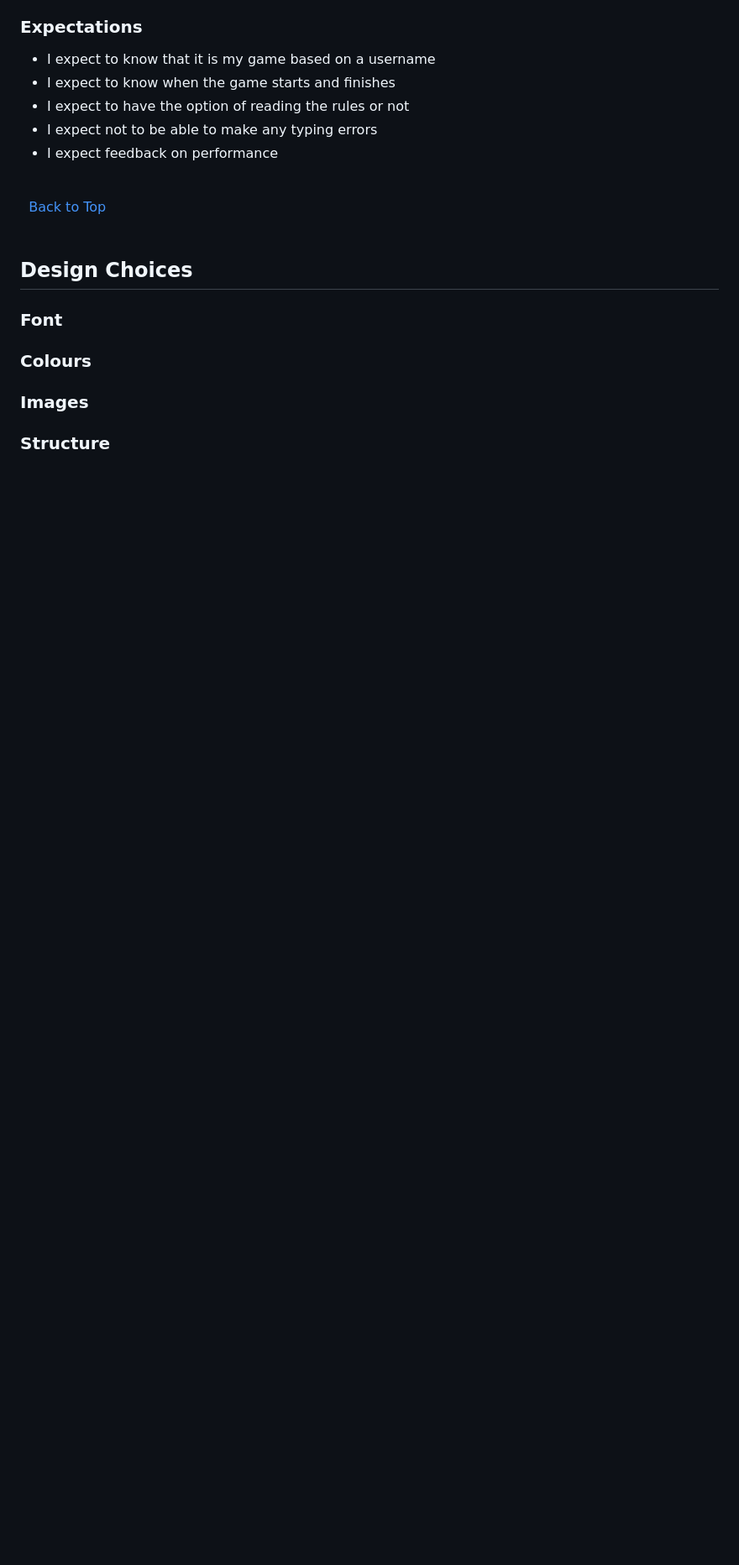
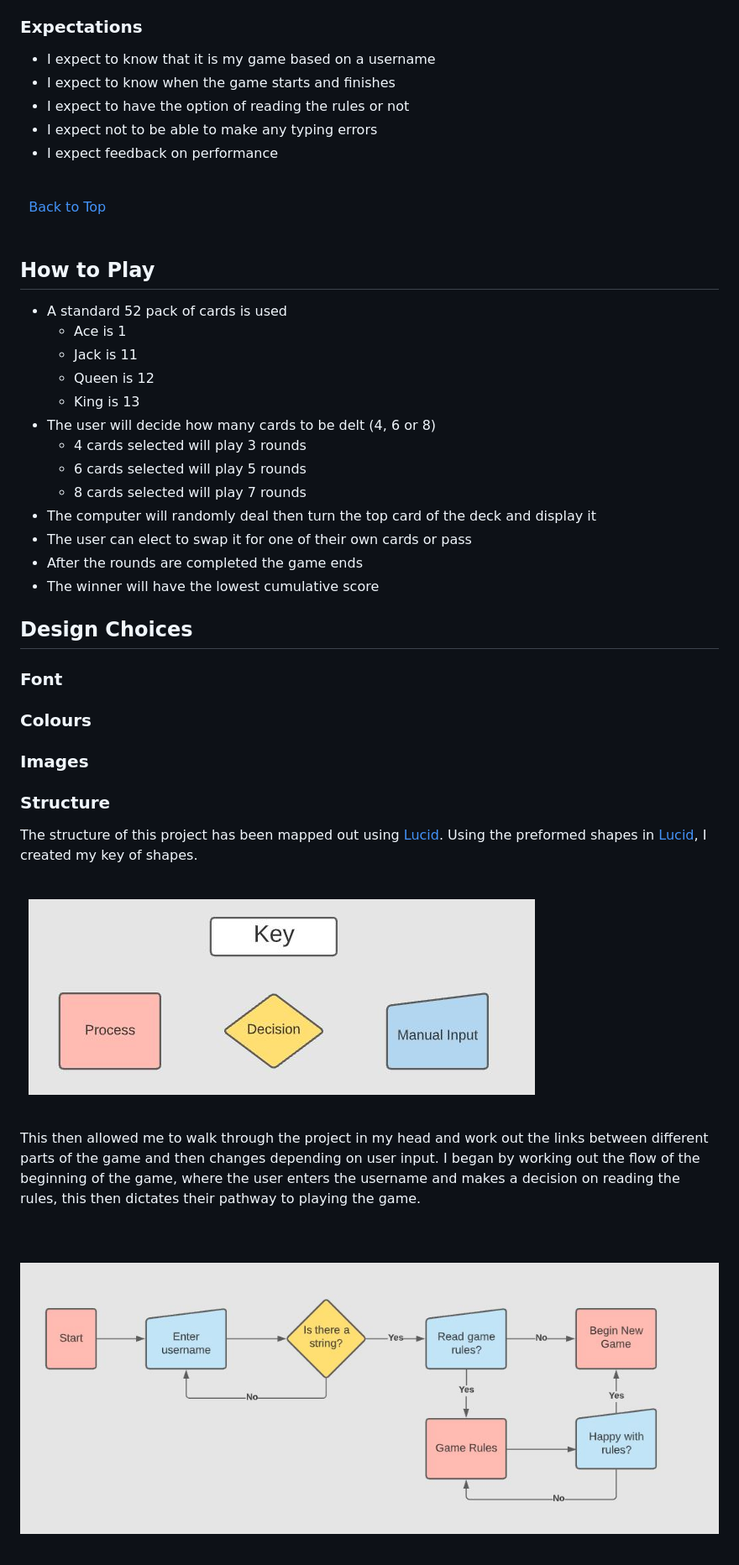
Before and after one commit to sam-timmins/52-card-golf, a Markdown page: README.md, the part around the change printed below. Shown: that part at 84% size. Rendered like a GitHub page; pictures changed too: wireframes/begining-of-game-flow-chart.jpg (added), wireframes/flow-key.jpg (added); blank space fills up the shorter version.

Commit message:
Add how to play to readme.md

```diff
--- a/README.md
+++ b/README.md
@@ -73,10 +73,41 @@ This project will be a text-based python game where the user has to beat the com
 \
 &nbsp;
 
+## How to Play
+
+* A standard 52 pack of cards is used
+    * Ace is 1
+    * Jack is 11
+    * Queen is 12
+    * King is 13
+* The user will decide how many cards to be delt (4, 6 or 8)
+    * 4 cards selected will play 3 rounds
+    * 6 cards selected will play 5 rounds
+    * 8 cards selected will play 7 rounds
+* The computer will randomly deal then turn the top card of the deck and display it
+* The user can elect to swap it for one of their own cards or pass
+* After the rounds are completed the game ends
+* The winner will have the lowest cumulative score
+
 ## Design Choices
 ### Font
 ### Colours
 ### Images
 
 ### Structure
+The structure of this project has been mapped out using [Lucid](https://lucid.co/ "Lucid"). Using the preformed shapes in [Lucid](https://lucid.co/ "Lucid"), I created my key of shapes.
 
+\
+&nbsp;
+![Begining of game flow](wireframes/flow-key.jpg)
+\
+&nbsp;
+
+This then allowed me to walk through the project in my head and work out the links between different parts of the game and then changes depending on user input. I began by working out the flow of the beginning of the game, where the user enters the username and makes a decision on reading the rules, this then dictates their pathway to playing the game.
+
+\
+&nbsp;
+![Begining of game flow](wireframes/begining-of-game-flow-chart.jpg)
+\
+&nbsp;
+
```
Also changed, not shown: other parts of README.md (+7 -0 lines), wireframes/game-flow-chart.jpg (added).
